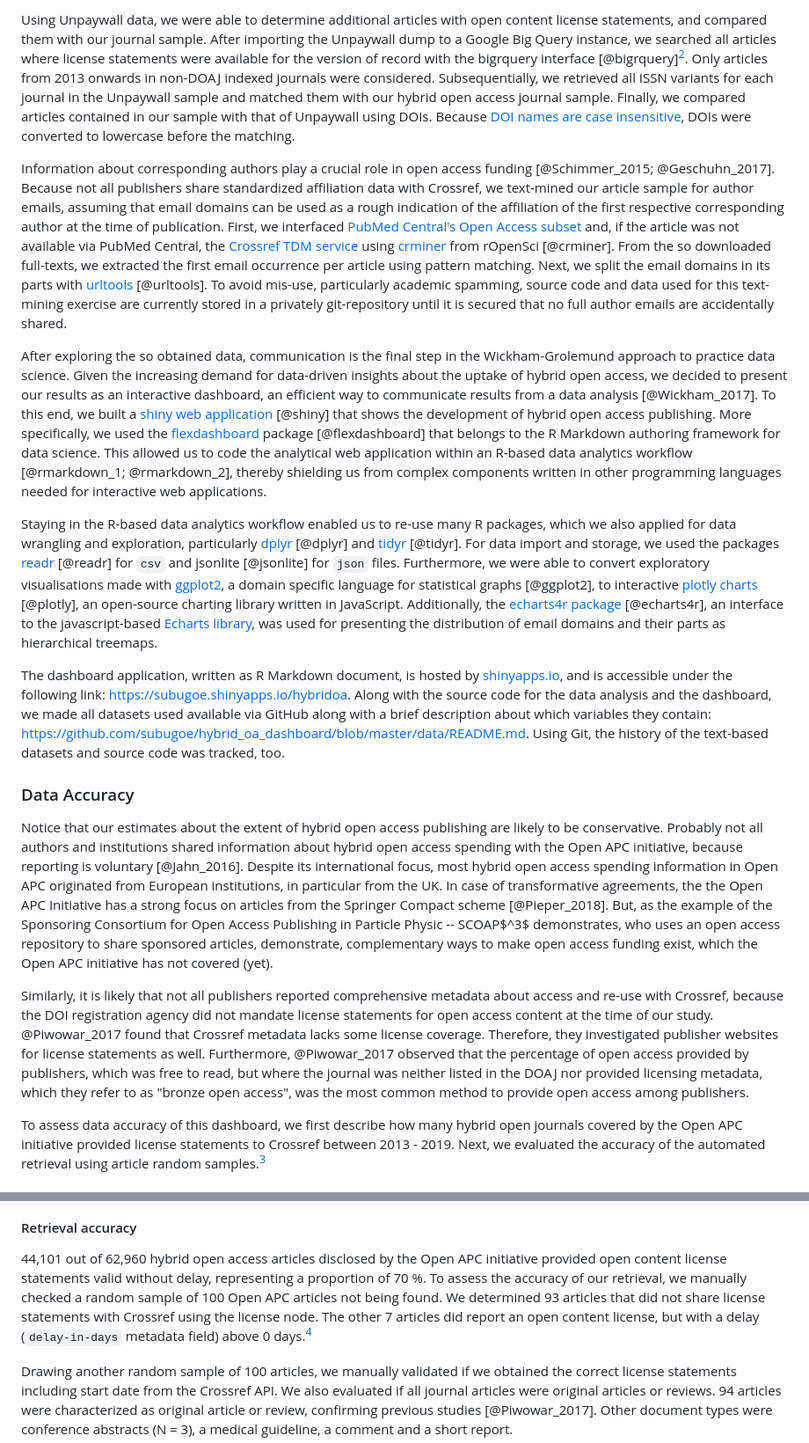
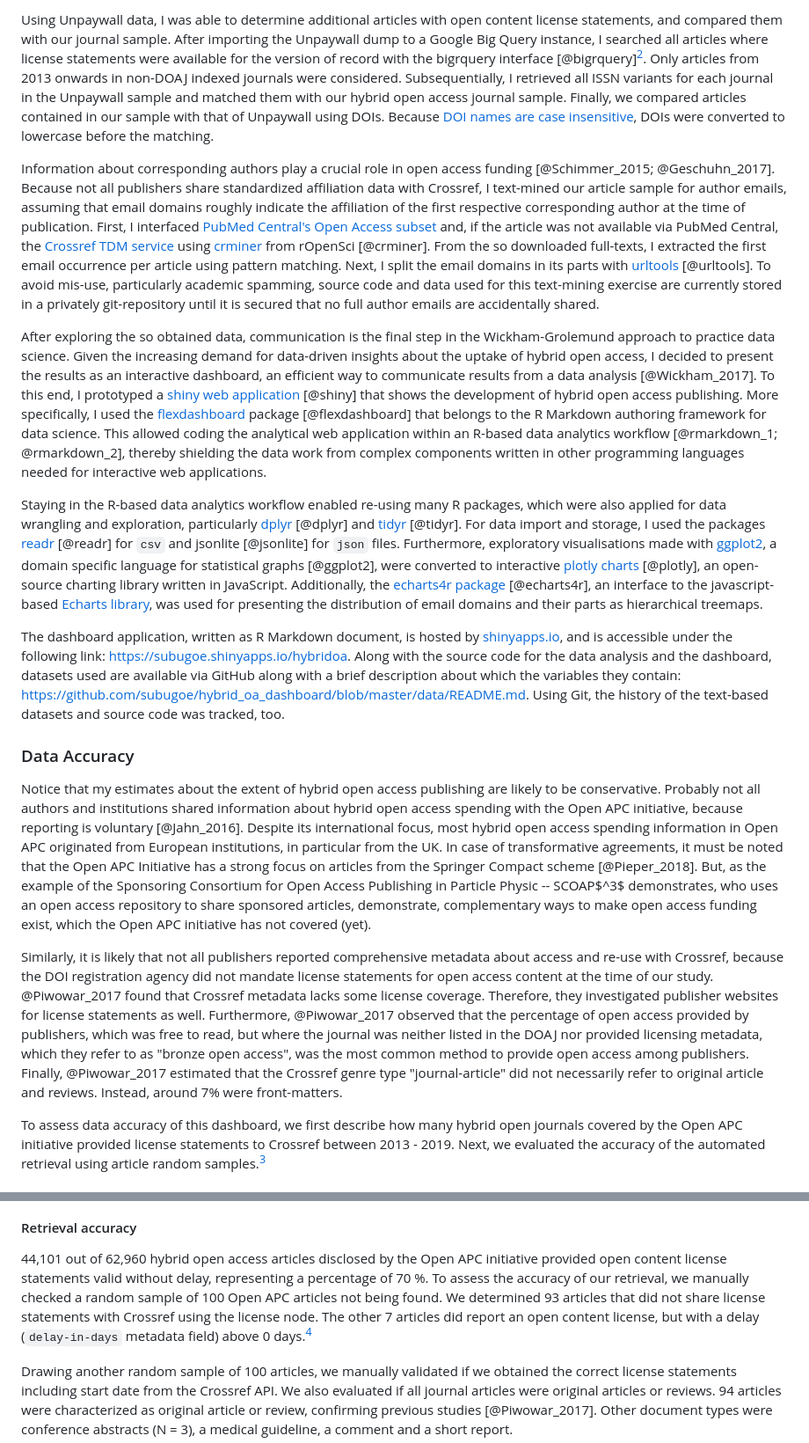
Before and after one commit to subugoe/hoad, a Markdown page: docs/about.md, 2 parts joined by grey strips. Shown: that part at 88% size. Rendered like a GitHub page.

```diff
--- a/docs/about.md
+++ b/docs/about.md
@@ -79,19 +78,19 @@ After obtaining a list of hybrid open access journals from the Open APC initiati
 
-Using Unpaywall data, we were able to determine additional articles with open content license statements, and compared them with our journal sample. After importing the Unpaywall dump to a Google Big Query instance, we searched all articles where license statements were available for the version of record with the bigrquery interface [@bigrquery][^4]. Only articles from 2013 onwards in non-DOAJ indexed journals were considered. Subsequentially, we retrieved all ISSN variants for each journal in the Unpaywall sample and matched them with our hybrid open access journal sample. Finally, we compared articles contained in our sample with that of Unpaywall using DOIs. Because [DOI names are case insensitive](https://www.doi.org/doi_handbook/2_Numbering.html#2.4), DOIs were converted to lowercase before the matching.
+Using Unpaywall data, I was able to determine additional articles with open content license statements, and compared them with our journal sample. After importing the Unpaywall dump to a Google Big Query instance, I searched all articles where license statements were available for the version of record with the bigrquery interface [@bigrquery][^4]. Only articles from 2013 onwards in non-DOAJ indexed journals were considered. Subsequentially, I retrieved all ISSN variants for each journal in the Unpaywall sample and matched them with our hybrid open access journal sample. Finally, we compared articles contained in our sample with that of Unpaywall using DOIs. Because [DOI names are case insensitive](https://www.doi.org/doi_handbook/2_Numbering.html#2.4), DOIs were converted to lowercase before the matching.
 
-Information about corresponding authors play a crucial role in open access funding [@Schimmer_2015; @Geschuhn_2017]. Because not all publishers share standardized affiliation data with Crossref, we text-mined our article sample for author emails, assuming that email domains can be used as a rough indication of the affiliation of the first respective corresponding author at the time of publication. First, we interfaced [PubMed Central's Open Access subset](https://www.ncbi.nlm.nih.gov/pmc/tools/textmining/) and, if the article was not available via PubMed Central, the [Crossref TDM service](https://support.crossref.org/hc/en-us/articles/215750183-Crossref-Text-and-Data-Mining-Services) using [crminer](https://github.com/ropensci/crminer) from rOpenSci [@crminer]. From the so downloaded full-texts, we extracted the first email occurrence per article using pattern matching. Next, we split the email domains in its parts with [urltools](https://CRAN.R-project.org/package=urltools) [@urltools]. To avoid mis-use, particularly academic spamming, source code and data used for this text-mining exercise are currently stored in a privately git-repository until it is secured that no full author emails are accidentally shared.
+Information about corresponding authors play a crucial role in open access funding [@Schimmer_2015; @Geschuhn_2017]. Because not all publishers share standardized affiliation data with Crossref, I text-mined our article sample for author emails, assuming that email domains roughly indicate the affiliation of the first respective corresponding author at the time of publication. First, I interfaced [PubMed Central's Open Access subset](https://www.ncbi.nlm.nih.gov/pmc/tools/textmining/) and, if the article was not available via PubMed Central, the [Crossref TDM service](https://support.crossref.org/hc/en-us/articles/215750183-Crossref-Text-and-Data-Mining-Services) using [crminer](https://github.com/ropensci/crminer) from rOpenSci [@crminer]. From the so downloaded full-texts, I extracted the first email occurrence per article using pattern matching. Next, I split the email domains in its parts with [urltools](https://CRAN.R-project.org/package=urltools) [@urltools]. To avoid mis-use, particularly academic spamming, source code and data used for this text-mining exercise are currently stored in a privately git-repository until it is secured that no full author emails are accidentally shared.
 
-After exploring the so obtained data, communication is the final step in the Wickham-Grolemund approach to practice data science. Given the increasing demand for data-driven insights about the uptake of hybrid open access, we decided to present our results as an interactive dashboard, an efficient way to communicate results from a data analysis [@Wickham_2017]. To this end, we built a [shiny web application](https://shiny.rstudio.com/) [@shiny] that shows the development of hybrid open access publishing. More specifically, we used the [flexdashboard](http://rmarkdown.rstudio.com/flexdashboard/) package [@flexdashboard] that belongs to the R Markdown authoring framework for data science. This allowed us to code the analytical web application within an R-based data analytics workflow [@rmarkdown_1; @rmarkdown_2], thereby shielding us from complex components written in other programming languages needed for interactive web applications.
+After exploring the so obtained data, communication is the final step in the Wickham-Grolemund approach to practice data science. Given the increasing demand for data-driven insights about the uptake of hybrid open access, I decided to present the results as an interactive dashboard, an efficient way to communicate results from a data analysis [@Wickham_2017]. To this end, I prototyped a [shiny web application](https://shiny.rstudio.com/) [@shiny] that shows the development of hybrid open access publishing. More specifically, I used the [flexdashboard](http://rmarkdown.rstudio.com/flexdashboard/) package [@flexdashboard] that belongs to the R Markdown authoring framework for data science. This allowed coding the analytical web application within an R-based data analytics workflow [@rmarkdown_1; @rmarkdown_2], thereby shielding the data work from complex components written in other programming languages needed for interactive web applications.
 
-Staying in the R-based data analytics workflow enabled us to re-use many R packages, which we also applied for data wrangling and exploration, particularly [dplyr](http://dplyr.tidyverse.org/) [@dplyr] and [tidyr](http://tidyr.tidyverse.org/) [@tidyr]. For data import and storage, we used the packages [readr](http://readr.tidyverse.org/) [@readr] for `csv` and jsonlite [@jsonlite] for `json` files. Furthermore, we were able to convert exploratory visualisations made with [ggplot2](http://ggplot2.tidyverse.org/), a domain specific language for statistical graphs [@ggplot2], to interactive [plotly charts](https://github.com/ropensci/plotly) [@plotly], an open-source charting library written in JavaScript. Additionally, the [echarts4r package](https://echarts4r.john-coene.com/) [@echarts4r], an interface to the javascript-based [Echarts library](https://ecomfe.github.io/echarts-examples/public/index.html), was used for presenting the distribution of email domains and their parts as hierarchical treemaps.
+Staying in the R-based data analytics workflow enabled re-using many R packages, which were also applied for data wrangling and exploration, particularly [dplyr](http://dplyr.tidyverse.org/) [@dplyr] and [tidyr](http://tidyr.tidyverse.org/) [@tidyr]. For data import and storage, I used the packages [readr](http://readr.tidyverse.org/) [@readr] for `csv` and jsonlite [@jsonlite] for `json` files. Furthermore, exploratory visualisations made with [ggplot2](http://ggplot2.tidyverse.org/), a domain specific language for statistical graphs [@ggplot2], were converted to interactive [plotly charts](https://github.com/ropensci/plotly) [@plotly], an open-source charting library written in JavaScript. Additionally, the [echarts4r package](https://echarts4r.john-coene.com/) [@echarts4r], an interface to the javascript-based [Echarts library](https://ecomfe.github.io/echarts-examples/public/index.html), was used for presenting the distribution of email domains and their parts as hierarchical treemaps.
 
-The dashboard application, written as R Markdown document, is hosted by [shinyapps.io](https://www.shinyapps.io/), and is accessible under the following link: <https://subugoe.shinyapps.io/hybridoa>. Along with the source code for the data analysis and the dashboard, we made all datasets used available via GitHub along with a brief description about which variables they contain: <https://github.com/subugoe/hybrid_oa_dashboard/blob/master/data/README.md>. Using Git, the history of the text-based datasets and source code was tracked, too.
+The dashboard application, written as R Markdown document, is hosted by [shinyapps.io](https://www.shinyapps.io/), and is accessible under the following link: <https://subugoe.shinyapps.io/hybridoa>. Along with the source code for the data analysis and the dashboard, datasets used are available via GitHub along with a brief description about which the variables they contain: <https://github.com/subugoe/hybrid_oa_dashboard/blob/master/data/README.md>. Using Git, the history of the text-based datasets and source code was tracked, too.
 
 ### Data Accuracy
 
-Notice that our estimates about the extent of hybrid open access publishing are likely to be conservative. Probably not all authors and institutions shared information about hybrid open access spending with the Open APC initiative, because reporting is voluntary [@Jahn_2016]. Despite its international focus, most hybrid open access spending information in Open APC originated from European institutions, in particular from the UK. In case of transformative agreements, the the Open APC Initiative has a strong focus on articles from the Springer Compact scheme [@Pieper_2018]. But, as the example of the Sponsoring Consortium for Open Access Publishing in Particle Physic -- SCOAP$^3$ demonstrates, who uses an open access repository to share sponsored articles, demonstrate, complementary ways to make open access funding exist, which the Open APC initiative has not covered (yet).
+Notice that my estimates about the extent of hybrid open access publishing are likely to be conservative. Probably not all authors and institutions shared information about hybrid open access spending with the Open APC initiative, because reporting is voluntary [@Jahn_2016]. Despite its international focus, most hybrid open access spending information in Open APC originated from European institutions, in particular from the UK. In case of transformative agreements, it must be noted that the Open APC Initiative has a strong focus on articles from the Springer Compact scheme [@Pieper_2018]. But, as the example of the Sponsoring Consortium for Open Access Publishing in Particle Physic -- SCOAP$^3$ demonstrates, who uses an open access repository to share sponsored articles, demonstrate, complementary ways to make open access funding exist, which the Open APC initiative has not covered (yet).
 
-Similarly, it is likely that not all publishers reported comprehensive metadata about access and re-use with Crossref, because the DOI registration agency did not mandate license statements for open access content at the time of our study. @Piwowar_2017 found that Crossref metadata lacks some license coverage. Therefore, they investigated publisher websites for license statements as well. Furthermore, @Piwowar_2017 observed that the percentage of open access provided by publishers, which was free to read, but where the journal was neither listed in the DOAJ nor provided licensing metadata, which they refer to as "bronze open access", was the most common method to provide open access among publishers.
+Similarly, it is likely that not all publishers reported comprehensive metadata about access and re-use with Crossref, because the DOI registration agency did not mandate license statements for open access content at the time of our study. @Piwowar_2017 found that Crossref metadata lacks some license coverage. Therefore, they investigated publisher websites for license statements as well. Furthermore, @Piwowar_2017 observed that the percentage of open access provided by publishers, which was free to read, but where the journal was neither listed in the DOAJ nor provided licensing metadata, which they refer to as "bronze open access", was the most common method to provide open access among publishers. Finally, @Piwowar_2017 estimated that the Crossref genre type "journal-article" did not necessarily refer to original article and reviews. Instead, around 7% were front-matters.
 
 To assess data accuracy of this dashboard, we first describe how many hybrid open journals covered by the Open APC initiative provided license statements to Crossref between 2013 - 2019. Next, we evaluated the accuracy of the automated retrieval using article random samples.[^2]
 
@@ -110,7 +109,7 @@ In the case of hybrid open access journals represented in the Open APC datasets,
 
 
 
-44,101 out of 62,960 hybrid open access articles disclosed by the Open APC initiative provided open content license statements valid without delay, representing a proportion of 70 %. To assess the accuracy of our retrieval, we manually checked a random sample of 100 Open APC articles not being found. We determined 93 articles that did not share license statements with Crossref using the license node. The other 7 articles did report an open content license, but with a delay (`delay-in-days` metadata field) above 0 days.[^1]
+44,101 out of 62,960 hybrid open access articles disclosed by the Open APC initiative provided open content license statements valid without delay, representing a percentage of 70 %. To assess the accuracy of our retrieval, we manually checked a random sample of 100 Open APC articles not being found. We determined 93 articles that did not share license statements with Crossref using the license node. The other 7 articles did report an open content license, but with a delay (`delay-in-days` metadata field) above 0 days.[^1]
 
 Drawing another random sample of 100 articles, we manually validated if we obtained the correct license statements including start date from the Crossref API. We also evaluated if all journal articles were original articles or reviews. <!--For all articles, we extracted the same data as represented in the Crossref metadata using our methods.--> 94 articles were characterized as original article or review, confirming previous studies [@Piwowar_2017]. Other document types were conference abstracts (N = 3), a medical guideline, a comment and a short report.
 
```
Also changed, not shown: other parts of docs/about.md (+28 -29 lines), img/oa_variation.png, 2 other files.
